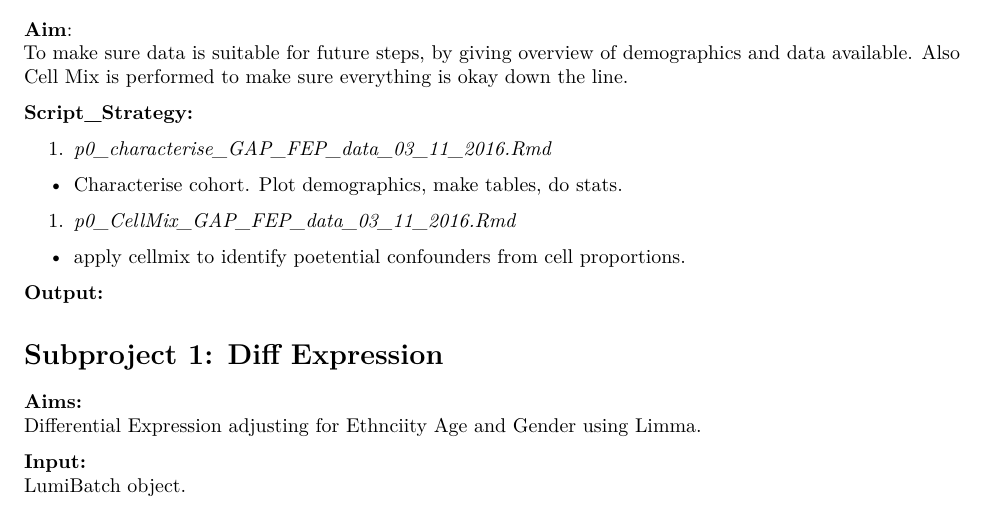
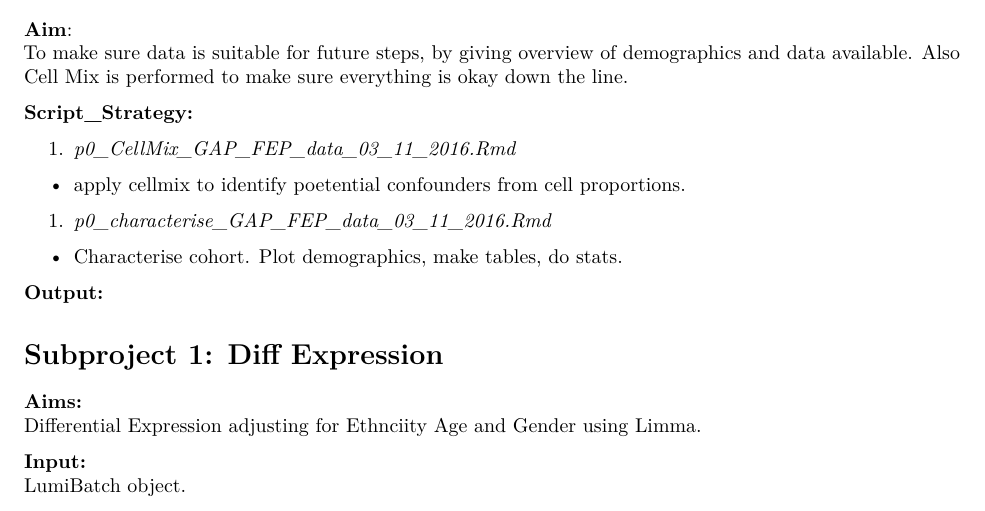
Before and after one commit to DLeirer/Diff_Expression_FEP_Clean, an R Markdown document (README.Rmd): part of page 2 of 4, cut so that both start at the same text. Rendered offline with R 4.5, knitr and Pandoc, then LaTeX, with nearby package versions.

Commit message:
readme update

```diff
--- a/README.Rmd
+++ b/README.Rmd
@@ -58,10 +58,11 @@ Also Cell Mix is performed to make sure everything is okay down the line.
 
 **Script_Strategy:**
 
+1. *p0_CellMix_GAP_FEP_data_03_11_2016.Rmd*
++ apply cellmix to identify poetential confounders from cell proportions.
 1. *p0_characterise_GAP_FEP_data_03_11_2016.Rmd*
 + Characterise cohort. Plot demographics, make tables, do stats.
-1. *p0_CellMix_GAP_FEP_data_03_11_2016.Rmd*
-+ apply cellmix to identify poetential confounders from cell proportions.
+
 
 **Output:**
 
```
